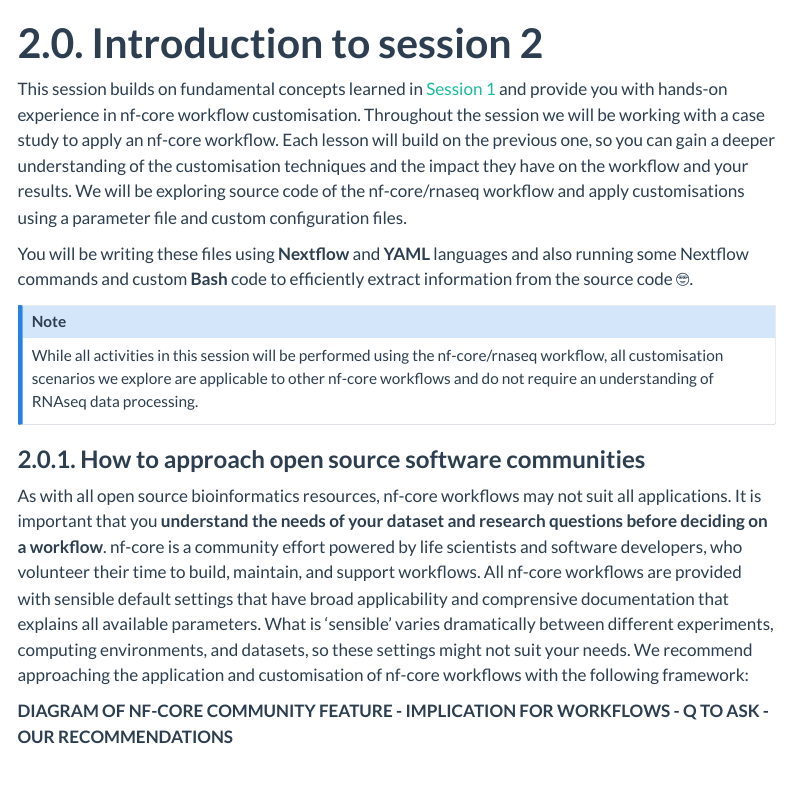
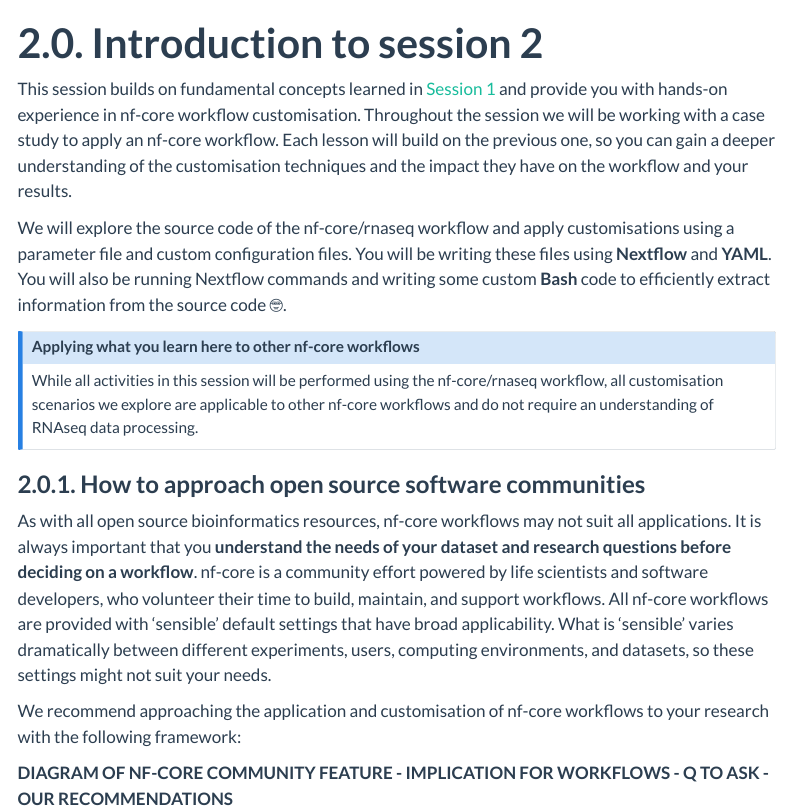
Before and after one commit to Sydney-Informatics-Hub/customising-nfcore-workshop, a Quarto document (notebooks/2.0_intro.qmd): the page in a window 1100 px wide, from its top. Rendered offline with R 4.5, knitr and Pandoc in place of Quarto, with nearby package versions; menus at the side of the page are left out.

Commit message:
clean 2.0 intro

```diff
--- a/notebooks/2.0_intro.qmd
+++ b/notebooks/2.0_intro.qmd
@@ -7,17 +7,22 @@
 from: markdown+emoji
 ---
 
-This session builds on fundamental concepts learned in [Session 1]() and provide you with hands-on experience in nf-core workflow customisation. Throughout the session we will be working with a case study to apply an nf-core workflow. Each lesson will build on the previous one, so you can gain a deeper understanding of the customisation techniques and the impact they have on the workflow and your results. We will be exploring source code of the nf-core/rnaseq workflow and apply customisations using a parameter file and custom configuration files.
+This session builds on fundamental concepts learned in [Session 1]() and provide you with hands-on experience in nf-core workflow customisation. Throughout the session we will be working with a case study to apply an nf-core workflow. Each lesson will build on the previous one, so you can gain a deeper understanding of the customisation techniques and the impact they have on the workflow and your results.
 
-You will be writing these files using **Nextflow** and **YAML** languages and also running some Nextflow commands and custom **Bash** code to efficiently extract information from the source code :nerd_face:.
+We will explore the source code of the nf-core/rnaseq workflow and apply customisations using a parameter file and custom configuration files. You will be writing these files using **Nextflow** and **YAML**. You will also be running Nextflow commands and writing some custom **Bash** code to efficiently extract information from the source code :nerd_face:.
 
 ::: callout-note
+### Applying what you learn here to other nf-core workflows
 While all activities in this session will be performed using the nf-core/rnaseq workflow, all customisation scenarios we explore are applicable to other nf-core workflows and do not require an understanding of RNAseq data processing.
 :::
 
 ### **2.0.1. How to approach open source software communities**
 
-As with all open source bioinformatics resources, nf-core workflows may not suit all applications. It is important that you **understand the needs of your dataset and research questions before deciding on a workflow**. nf-core is a community effort powered by life scientists and software developers, who volunteer their time to build, maintain, and support workflows. All nf-core workflows are provided with sensible default settings that have broad applicability and comprensive documentation that explains all available parameters. What is 'sensible' varies dramatically between different experiments, computing environments, and datasets, so these settings might not suit your needs. We recommend approaching the application and customisation of nf-core workflows with the following framework:
+As with all open source bioinformatics resources, nf-core workflows may not suit all applications. It is always important that you **understand the needs of your dataset and research questions before deciding on a workflow**. nf-core is a community effort powered by life scientists and software developers, who volunteer their time to build, maintain, and support workflows. All nf-core workflows are provided with 'sensible' default settings that have broad applicability. What is 'sensible' varies dramatically between different experiments, users, computing environments, and datasets, so these settings might not suit your needs.
+
+We recommend approaching the application and customisation of nf-core workflows to your research with the following framework:
+
+
 
 **DIAGRAM OF NF-CORE COMMUNITY FEATURE - IMPLICATION FOR WORKFLOWS - Q TO ASK - OUR RECOMMENDATIONS**
 
```
Also changed, not shown: docs/search.json, 2 other files.
